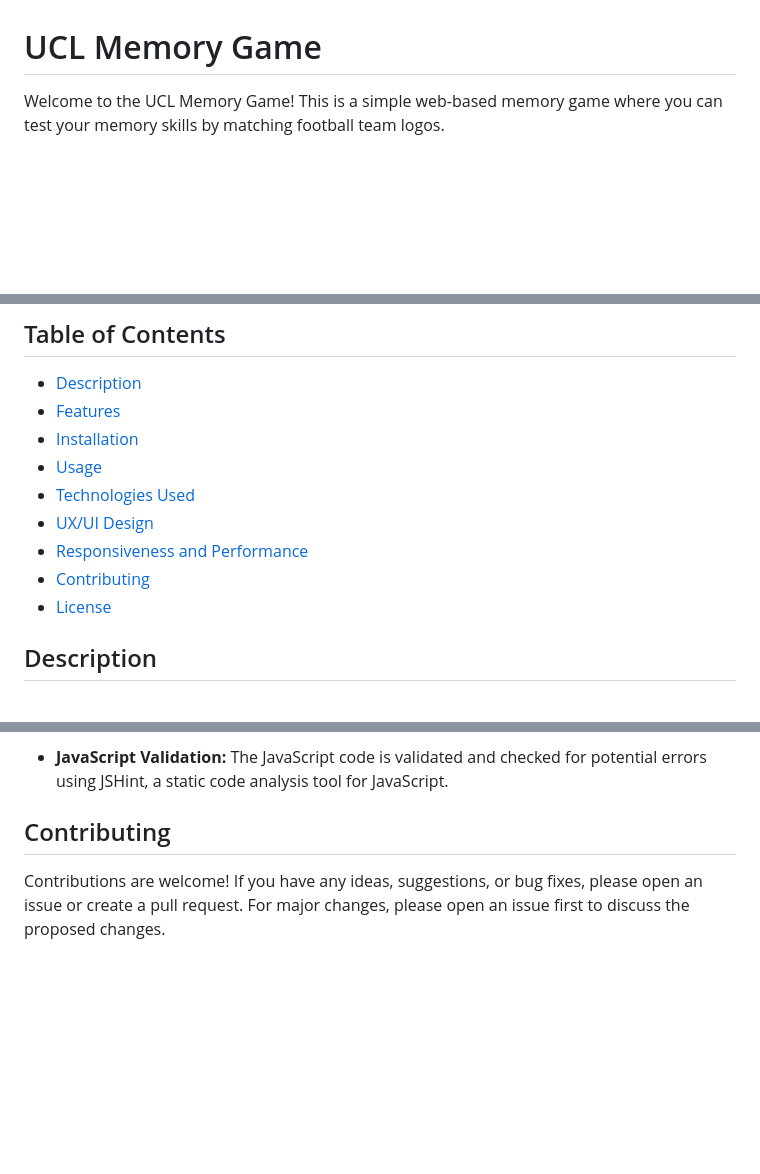
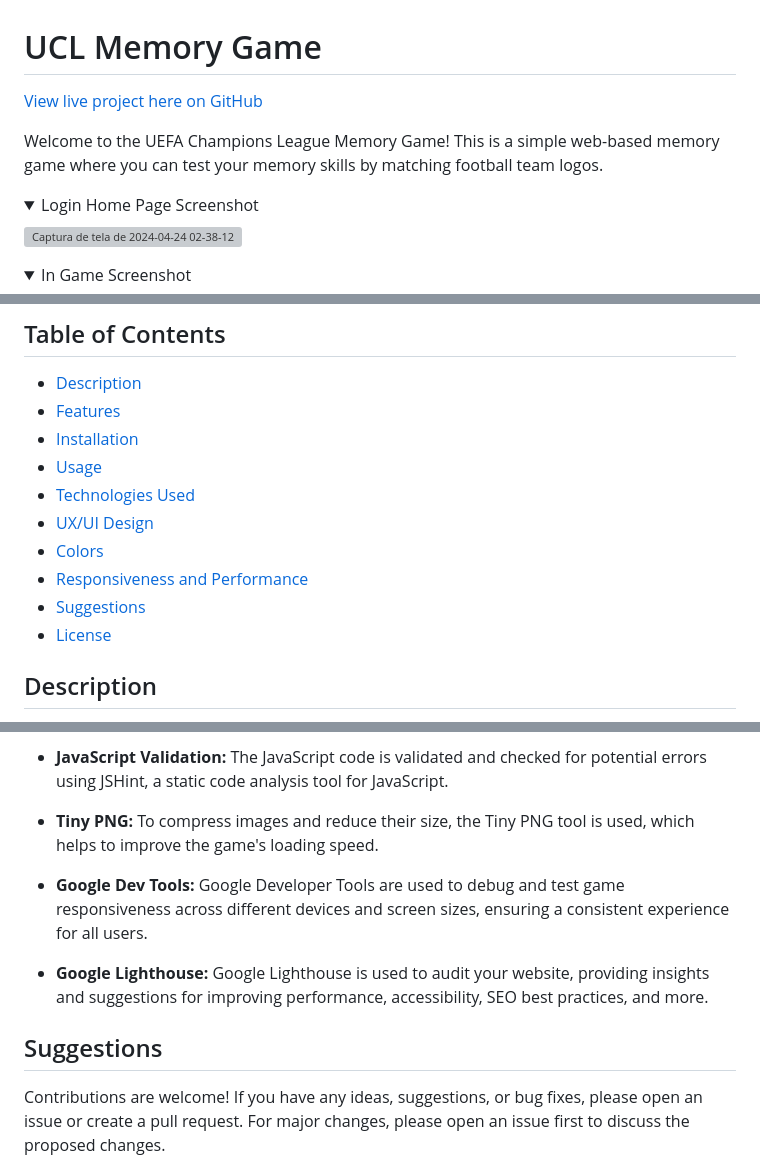
Before and after one commit to rafa-el-dev/Memory-Game, a Markdown page: README.md, 3 parts joined by grey strips. Drawn GitHub-style; blank space fills up the shorter version; grey boxes are pictures that could not be loaded.

```diff
--- a/README.md
+++ b/README.md
@@ -1,3 +1,16 @@
 # UCL Memory Game
 
-Welcome to the UCL Memory Game! This is a simple web-based memory game where you can test your memory skills by matching football team logos.
+[View live project here on GitHub](https://rafa-el-dev.github.io/Memory-Game/)
+
+Welcome to the UEFA Champions League Memory Game! This is a simple web-based memory game where you can test your memory skills by matching football team logos.
+
+<details open>
+<summary> Login Home Page Screenshot</summary>
+
+![Captura de tela de 2024-04-24 02-38-12](https://github.com/rafa-el-dev/Memory-Game/assets/109827006/27f25e31-b366-4211-98bf-4611a2cfc98c)
+
+</details>
+
+<details open>
+<summary>In Game Screenshot</summary>
+
@@ -10,8 +26,9 @@ Welcome to the UCL Memory Game! This is a simple web-based memory game where you
 - [Usage](#usage)
 - [Technologies Used](#technologies-used)
 - [UX/UI Design](#uxui-design)
+- [Colors](#colors)
 - [Responsiveness and Performance](#responsiveness-and-performance)
-- [Contributing](#contributing)
+- [Suggestions](#suggestions)
 - [License](#license)
 
 ## Description
@@ -101,7 +167,13 @@ The user experience (UX) and user interface (UI) of the UCL Memory Game have bee
 
 - **JavaScript Validation:** The JavaScript code is validated and checked for potential errors using JSHint, a static code analysis tool for JavaScript.
 
-## Contributing
+- **Tiny PNG:** To compress images and reduce their size, the Tiny PNG tool is used, which helps to improve the game's loading speed.
+
+- **Google Dev Tools:** Google Developer Tools are used to debug and test game responsiveness across different devices and screen sizes, ensuring a consistent experience for all users.
+
+- **Google Lighthouse:** Google Lighthouse is used to audit your website, providing insights and suggestions for improving performance, accessibility, SEO best practices, and more.
+
+## Suggestions
 
 Contributions are welcome! If you have any ideas, suggestions, or bug fixes, please open an issue or create a pull request. For major changes, please open an issue first to discuss the proposed changes.
 
```
Also changed, not shown: other parts of README.md (+52 -0 lines).
